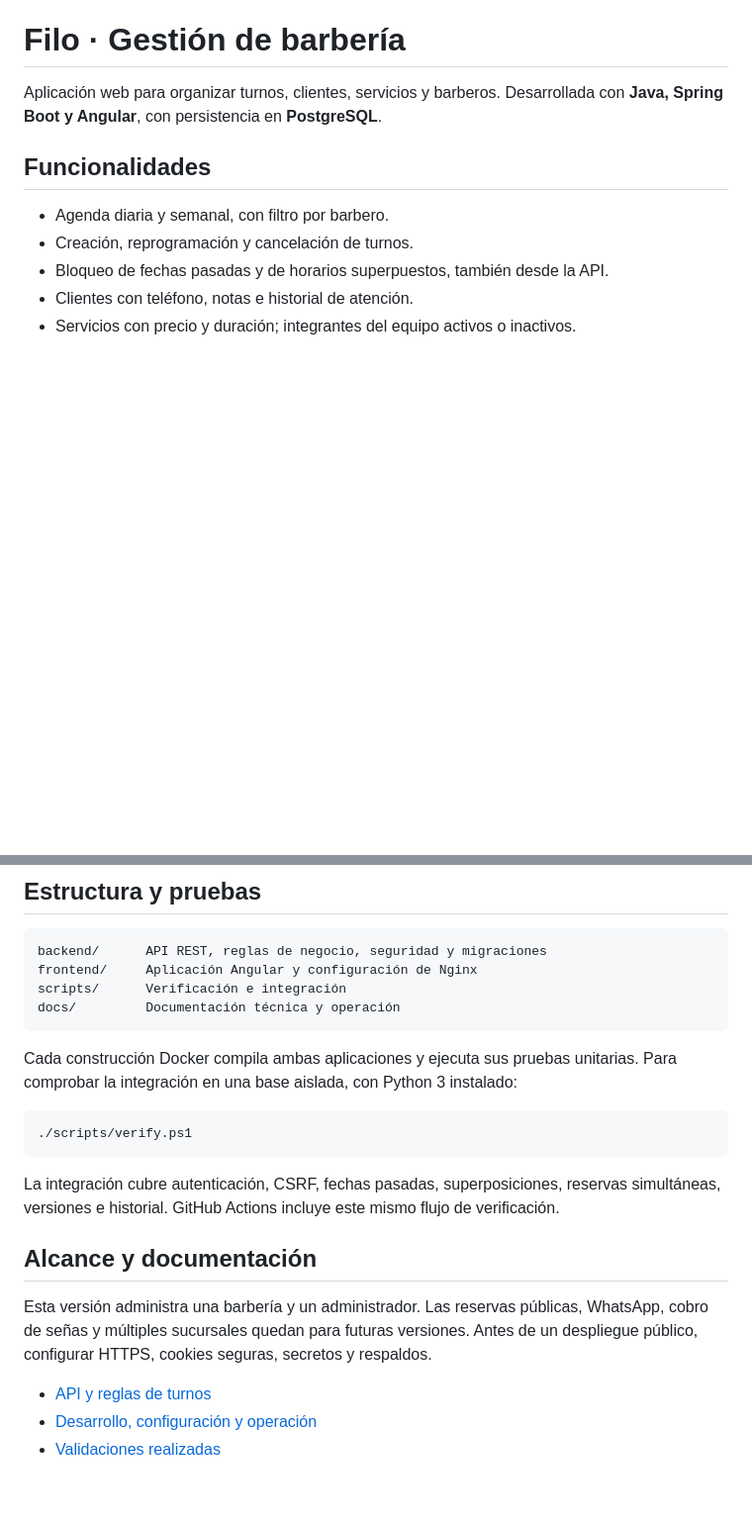
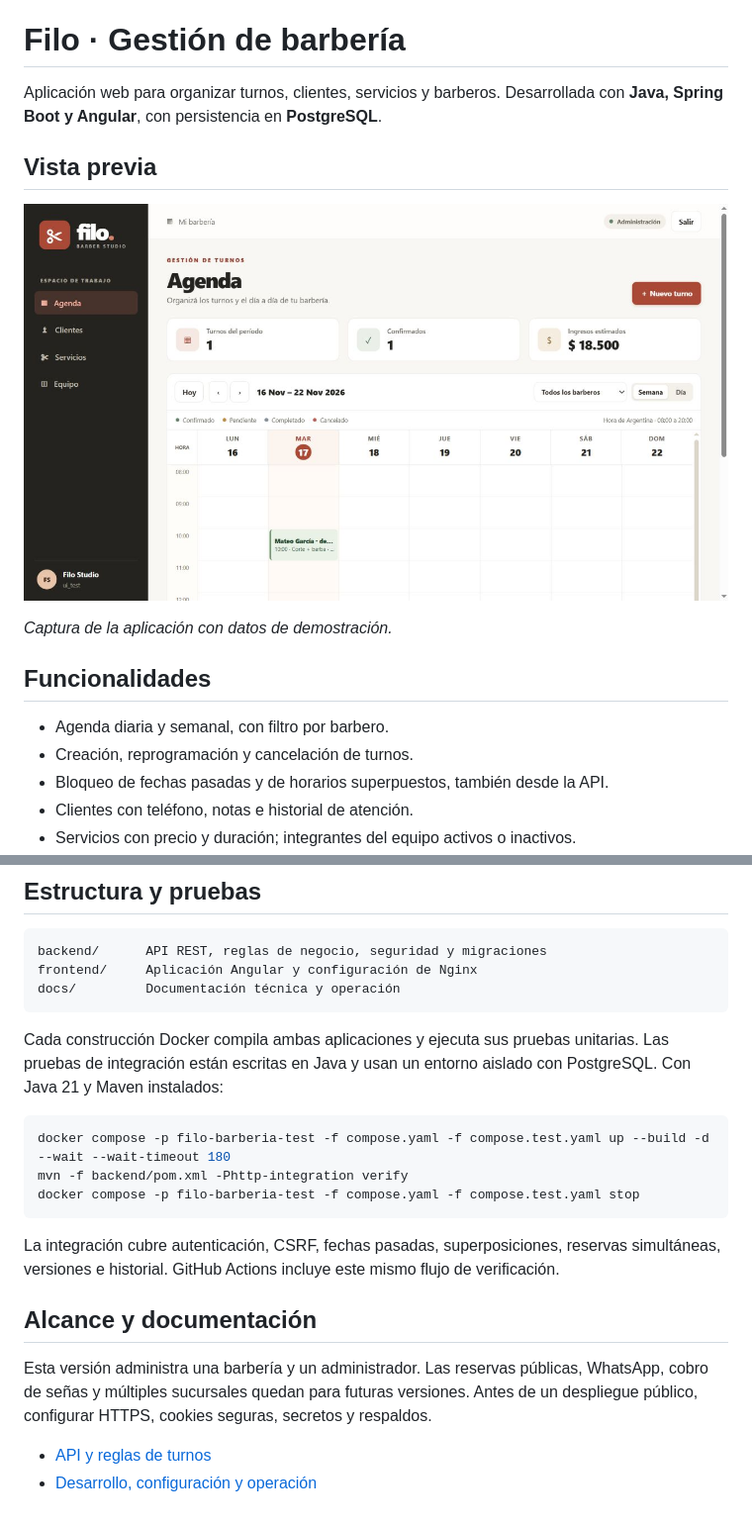
Before and after one commit to cesararamayo3068/filo-barberia, a Markdown page: README.md, 2 parts joined by grey strips. Shown at 99% size. Drawn GitHub-style; pictures changed too: docs/images/agenda.jpg (added); blank space fills up the shorter version.

Commit message:
Add README screenshot and move integration checks to Java

````diff
--- a/README.md
+++ b/README.md
@@ -1,6 +1,12 @@
 # Filo · Gestión de barbería
 
 Aplicación web para organizar turnos, clientes, servicios y barberos. Desarrollada con **Java, Spring Boot y Angular**, con persistencia en **PostgreSQL**.
+
+## Vista previa
+
+![Agenda semanal de Filo: turnos, barberos e ingresos estimados](docs/images/agenda.jpg)
+
+*Captura de la aplicación con datos de demostración.*
 
 ## Funcionalidades
 
@@ -51,14 +57,15 @@ Los datos se conservan en un volumen de PostgreSQL. Para detener la app sin borr
 ```text
 backend/      API REST, reglas de negocio, seguridad y migraciones
 frontend/     Aplicación Angular y configuración de Nginx
-scripts/      Verificación e integración
 docs/         Documentación técnica y operación
 ```
 
-Cada construcción Docker compila ambas aplicaciones y ejecuta sus pruebas unitarias. Para comprobar la integración en una base aislada, con Python 3 instalado:
+Cada construcción Docker compila ambas aplicaciones y ejecuta sus pruebas unitarias. Las pruebas de integración están escritas en Java y usan un entorno aislado con PostgreSQL. Con Java 21 y Maven instalados:
 
 ```powershell
-./scripts/verify.ps1
+docker compose -p filo-barberia-test -f compose.yaml -f compose.test.yaml up --build -d --wait --wait-timeout 180
+mvn -f backend/pom.xml -Phttp-integration verify
+docker compose -p filo-barberia-test -f compose.yaml -f compose.test.yaml stop
 ```
 
 La integración cubre autenticación, CSRF, fechas pasadas, superposiciones, reservas simultáneas, versiones e historial. GitHub Actions incluye este mismo flujo de verificación.
@@ -69,4 +76,3 @@ Esta versión administra una barbería y un administrador. Las reservas pública
 
 - [API y reglas de turnos](docs/API.md)
 - [Desarrollo, configuración y operación](docs/OPERATIONS.md)
-- [Validaciones realizadas](docs/VALIDATION.md)
````
Also changed, not shown: docs/OPERATIONS.md (+2 -9 lines), docs/VALIDATION.md (deleted, +0 -18 lines), 6 other files.
